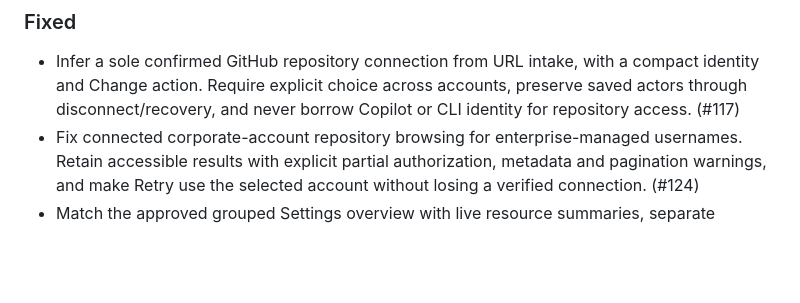
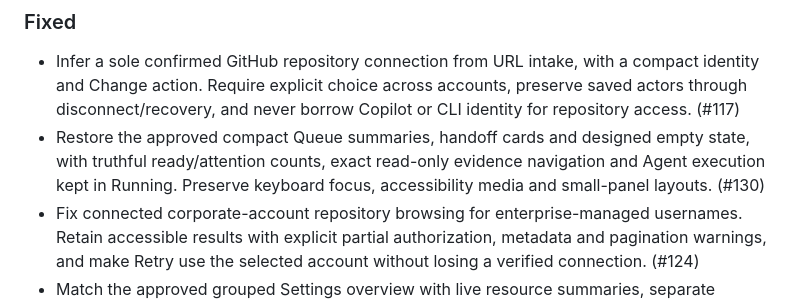
Before and after one commit to jdylanmc/pr-sniper, a Markdown page: CHANGELOG.md, the part around the change. GitHub-like rendering; blank space fills up the shorter version.

Commit message:
docs(changelog): record Queue visual parity

```diff
--- a/CHANGELOG.md
+++ b/CHANGELOG.md
@@ -89,6 +89,10 @@ Stable release tags use Semantic Versioning; see [release operations](docs/relea
   compact identity and Change action. Require explicit choice across accounts,
   preserve saved actors through disconnect/recovery, and never borrow Copilot
   or CLI identity for repository access. (#117)
+- Restore the approved compact Queue summaries, handoff cards and designed empty
+  state, with truthful ready/attention counts, exact read-only evidence navigation
+  and Agent execution kept in Running. Preserve keyboard focus, accessibility
+  media and small-panel layouts. (#130)
 - Fix connected corporate-account repository browsing for enterprise-managed
   usernames. Retain accessible results with explicit partial authorization,
   metadata and pagination warnings, and make Retry use the selected account
```
